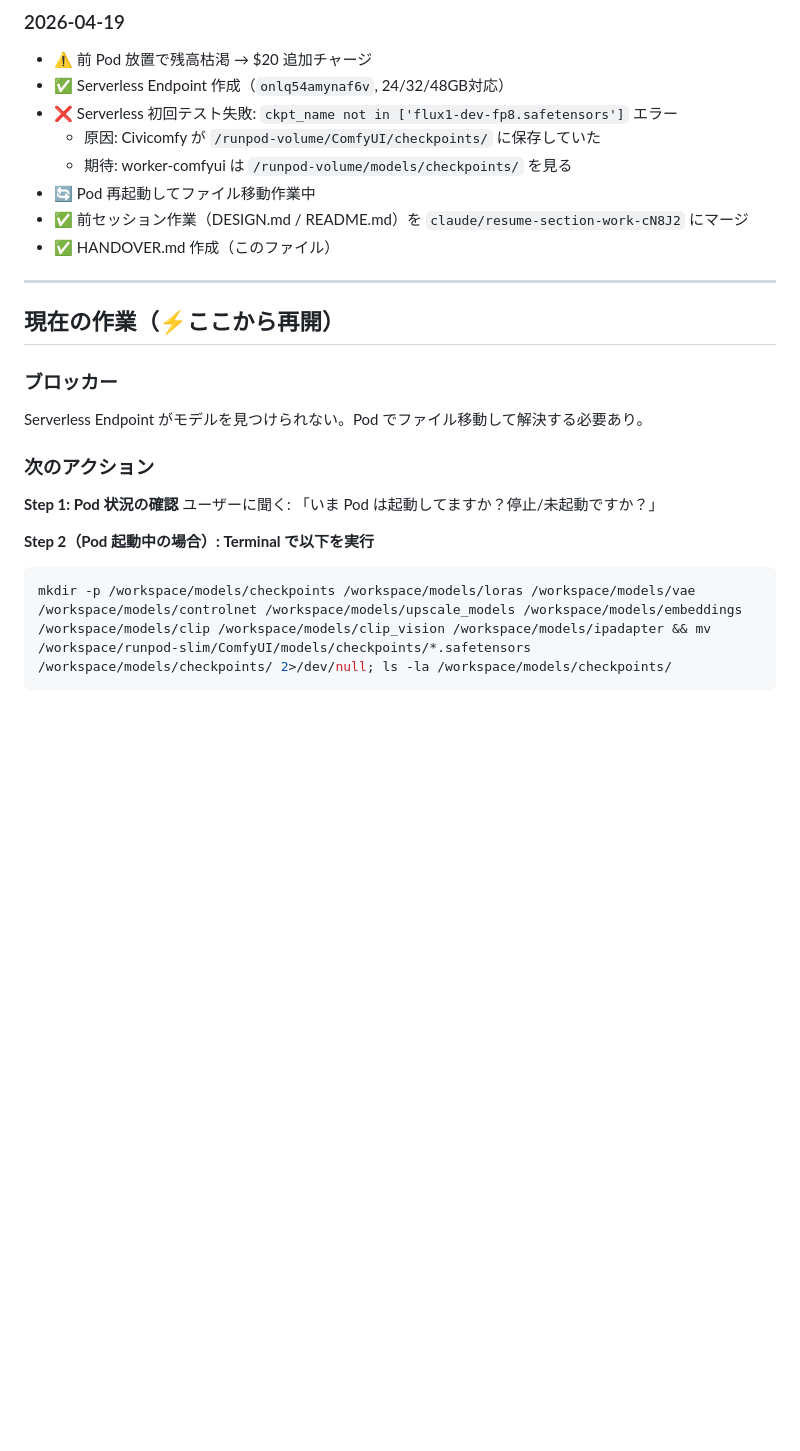
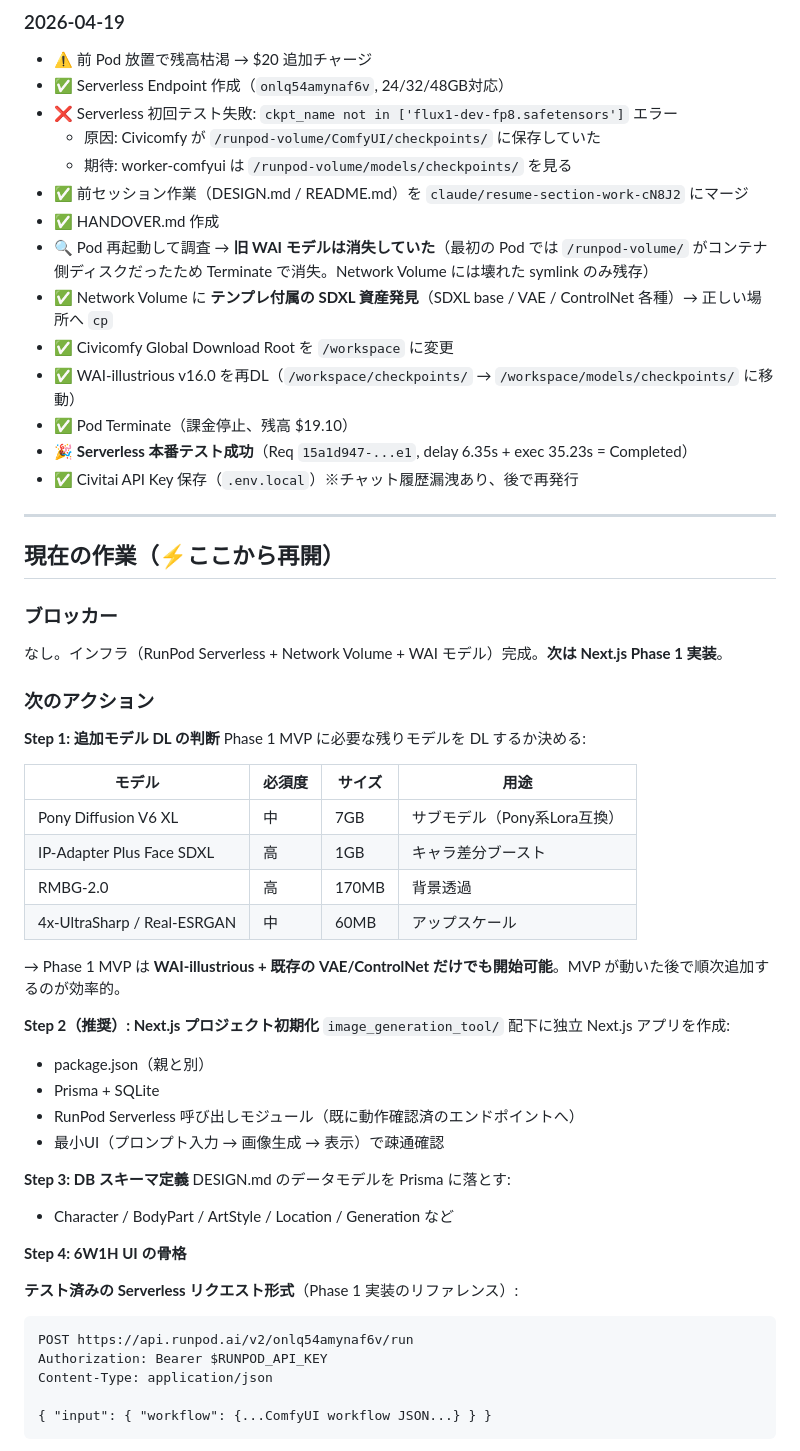
Before and after one commit to ichigospi/my-project, a Markdown page: image_generation_tool/HANDOVER.md, the part around one of its changes. GitHub-like rendering; blank space fills up the shorter version.

````diff
--- a/image_generation_tool/HANDOVER.md
+++ b/image_generation_tool/HANDOVER.md
@@ -231,24 +240,56 @@
 - ❌ Serverless 初回テスト失敗: `ckpt_name not in ['flux1-dev-fp8.safetensors']` エラー
   - 原因: Civicomfy が `/runpod-volume/ComfyUI/checkpoints/` に保存していた
   - 期待: worker-comfyui は `/runpod-volume/models/checkpoints/` を見る
-- 🔄 Pod 再起動してファイル移動作業中
 - ✅ 前セッション作業（DESIGN.md / README.md）を `claude/resume-section-work-cN8J2` にマージ
-- ✅ HANDOVER.md 作成（このファイル）
+- ✅ HANDOVER.md 作成
+- 🔍 Pod 再起動して調査 → **旧 WAI モデルは消失していた**（最初の Pod では `/runpod-volume/` がコンテナ側ディスクだったため Terminate で消失。Network Volume には壊れた symlink のみ残存）
+- ✅ Network Volume に **テンプレ付属の SDXL 資産発見**（SDXL base / VAE / ControlNet 各種）→ 正しい場所へ `cp`
+- ✅ Civicomfy Global Download Root を `/workspace` に変更
+- ✅ WAI-illustrious v16.0 を再DL（`/workspace/checkpoints/` → `/workspace/models/checkpoints/` に移動）
+- ✅ Pod Terminate（課金停止、残高 $19.10）
+- 🎉 **Serverless 本番テスト成功**（Req `15a1d947-...e1`, delay 6.35s + exec 35.23s = Completed）
+- ✅ Civitai API Key 保存（`.env.local`）※チャット履歴漏洩あり、後で再発行
 
 ---
 
 ## 現在の作業（⚡ここから再開）
 
 ### ブロッカー
-Serverless Endpoint がモデルを見つけられない。Pod でファイル移動して解決する必要あり。
+なし。インフラ（RunPod Serverless + Network Volume + WAI モデル）完成。**次は Next.js Phase 1 実装**。
 
 ### 次のアクション
 
-**Step 1: Pod 状況の確認**
-ユーザーに聞く: 「いま Pod は起動してますか？停止/未起動ですか？」
+**Step 1: 追加モデル DL の判断**
+Phase 1 MVP に必要な残りモデルを DL するか決める:
 
-**Step 2（Pod 起動中の場合）: Terminal で以下を実行**
-```bash
-mkdir -p /workspace/models/checkpoints /workspace/models/loras /workspace/models/vae /workspace/models/controlnet /workspace/models/upscale_models /workspace/models/embeddings /workspace/models/clip /workspace/models/clip_vision /workspace/models/ipadapter && mv /workspace/runpod-slim/ComfyUI/models/checkpoints/*.safetensors /workspace/models/checkpoints/ 2>/dev/null; ls -la /workspace/models/checkpoints/
+| モデル | 必須度 | サイズ | 用途 |
+|---|---|---|---|
+| Pony Diffusion V6 XL | 中 | 7GB | サブモデル（Pony系Lora互換） |
+| IP-Adapter Plus Face SDXL | 高 | 1GB | キャラ差分ブースト |
+| RMBG-2.0 | 高 | 170MB | 背景透過 |
+| 4x-UltraSharp / Real-ESRGAN | 中 | 60MB | アップスケール |
+
+→ Phase 1 MVP は **WAI-illustrious + 既存の VAE/ControlNet だけでも開始可能**。MVP が動いた後で順次追加するのが効率的。
+
+**Step 2（推奨）: Next.js プロジェクト初期化**
+`image_generation_tool/` 配下に独立 Next.js アプリを作成:
+- package.json（親と別）
+- Prisma + SQLite
+- RunPod Serverless 呼び出しモジュール（既に動作確認済のエンドポイントへ）
+- 最小UI（プロンプト入力 → 画像生成 → 表示）で疎通確認
+
+**Step 3: DB スキーマ定義**
+DESIGN.md のデータモデルを Prisma に落とす:
+- Character / BodyPart / ArtStyle / Location / Generation など
+
+**Step 4: 6W1H UI の骨格**
+
+**テスト済みの Serverless リクエスト形式**（Phase 1 実装のリファレンス）:
+```
+POST https://api.runpod.ai/v2/onlq54amynaf6v/run
+Authorization: Bearer $RUNPOD_API_KEY
+Content-Type: application/json
+
+{ "input": { "workflow": {...ComfyUI workflow JSON...} } }
 ```
 
````
Also changed, not shown: other parts of image_generation_tool/HANDOVER.md (+16 -68 lines).
